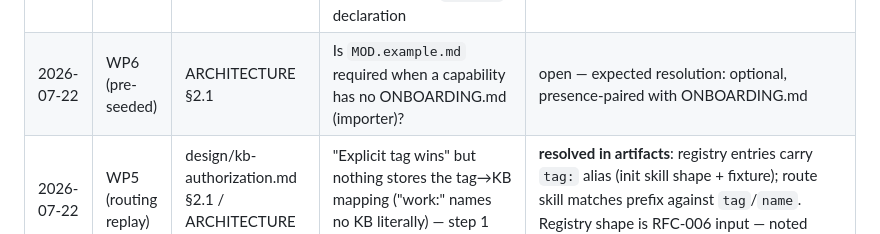
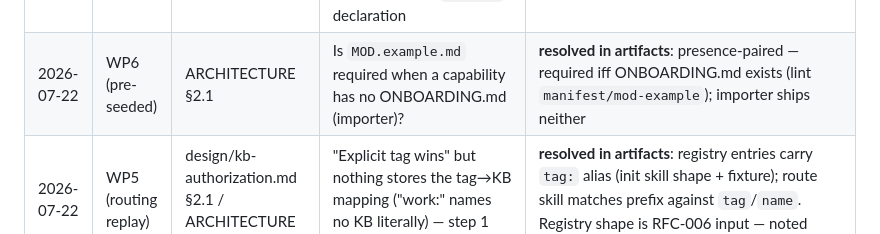
Before and after one commit to AlmogBaku/aos, a Markdown page: docs/BUILD-GAPS.md, the part around the change. GitHub-like rendering.

Commit message:
docs: G3 ledger row resolved
Co-Authored-By: Claude Fable 5 <noreply@anthropic.com>

```diff
--- a/docs/BUILD-GAPS.md
+++ b/docs/BUILD-GAPS.md
@@ -13,7 +13,7 @@ two in-repo machine consumers (rule of two) or stay prose.
 | 2026-07-22 | WP4 | ARCHITECTURE §2.2 vs design/capability-anatomy.md | §2.2's example `prompt_ref: skills/capture/drain-prompt.md` contradicts the anatomy exhibit (`skills/drain/drain-prompt.md` — the prompt belongs to the drain skill) | **fixed in §2.2** (anatomy wins) |
 | 2026-07-22 | WP4 | capabilities/kb + gtd-capture | Both kb `nightly-promote` and gtd `nightly-drain` defaulted to 23:00 on one inbox — undefined order | **resolved in artifacts**: drain triages at 23:00 and only marks `#triaged`; promote files + empties at 23:30. Ordering documented in both manifests |
 | 2026-07-22 | WP3 | ARCHITECTURE §2.2 | Methodology-shipped skills (karpathy-3layer `lint/`) can't appear in manifest `skills[]` (path fixed to `skills/<id>/`), so they have no `used_by` declaration | **documented in kb-methodology §8**: the methodology contract carries them; they materialize with the archiver. Rule-of-two: no new manifest field |
-| 2026-07-22 | WP6 (pre-seeded) | ARCHITECTURE §2.1 | Is `MOD.example.md` required when a capability has no ONBOARDING.md (importer)? | open — expected resolution: optional, presence-paired with ONBOARDING.md |
+| 2026-07-22 | WP6 (pre-seeded) | ARCHITECTURE §2.1 | Is `MOD.example.md` required when a capability has no ONBOARDING.md (importer)? | **resolved in artifacts**: presence-paired — required iff ONBOARDING.md exists (lint `manifest/mod-example`); importer ships neither |
 | 2026-07-22 | WP5 (routing replay) | design/kb-authorization.md §2.1 / ARCHITECTURE §4.2 | "Explicit tag wins" but nothing stores the tag→KB mapping ("work:" names no KB literally) — step 1 was under-determined | **resolved in artifacts**: registry entries carry `tag:` alias (init skill shape + fixture); route skill matches prefix against `tag`/`name`. Registry shape is RFC-006 input — noted there via this row |
 | 2026-07-22 | WP2 | ARCHITECTURE §5.3 | Hermes agent row claimed "profile + entry in config.yaml" — profiles are directory-defined; no config.yaml registry exists | **fixed in §5.3** (same commit as the Hermes cheatsheet); create via `hermes profile create` |
 | 2026-07-22 | WP2 | ARCHITECTURE §5.3 | Hermes schedule row said write `jobs.json` "tagged `origin: aos:<cap>@<ver>`" — jobs.json is scheduler-owned (live state, schema drift) and its `origin` field already means chat provenance | **fixed in §5.3**: `hermes cron create` + `aos:<cap>:<id>` name prefix + lockfile job id |
```
